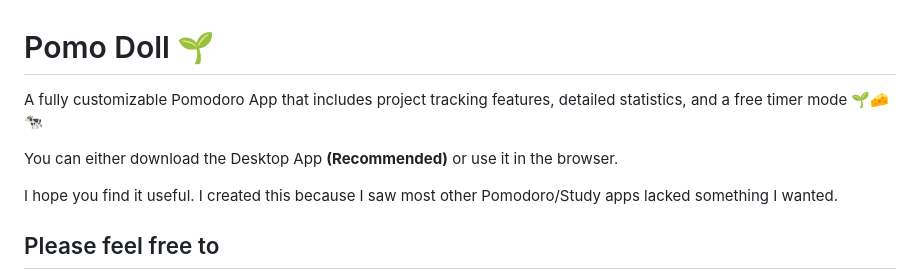
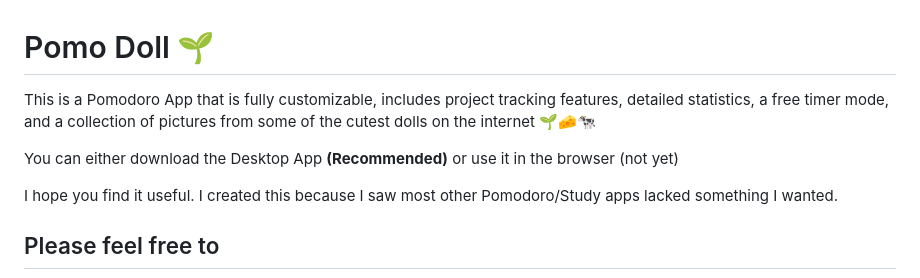
Before and after one commit to Chino-chan/Pomo-Doll, a Markdown page: README.md, the part around the change. Rendered like a GitHub page.

```diff
--- a/README.md
+++ b/README.md
@@ -1,8 +1,8 @@
 # Pomo Doll 🌱
 
-A fully customizable Pomodoro App that includes project tracking features, detailed statistics, and a free timer mode 🌱🧀🐄
+This is a Pomodoro App that is fully customizable, includes project tracking features, detailed statistics, a free timer mode, and a collection of pictures from some of the cutest dolls on the internet 🌱🧀🐄
 
-You can either download the Desktop App **(Recommended)** or use it in the browser.
+You can either download the Desktop App **(Recommended)** or use it in the browser (not yet)
 
 I hope you find it useful. I created this because I saw most other Pomodoro/Study apps lacked something I wanted.
 
```
